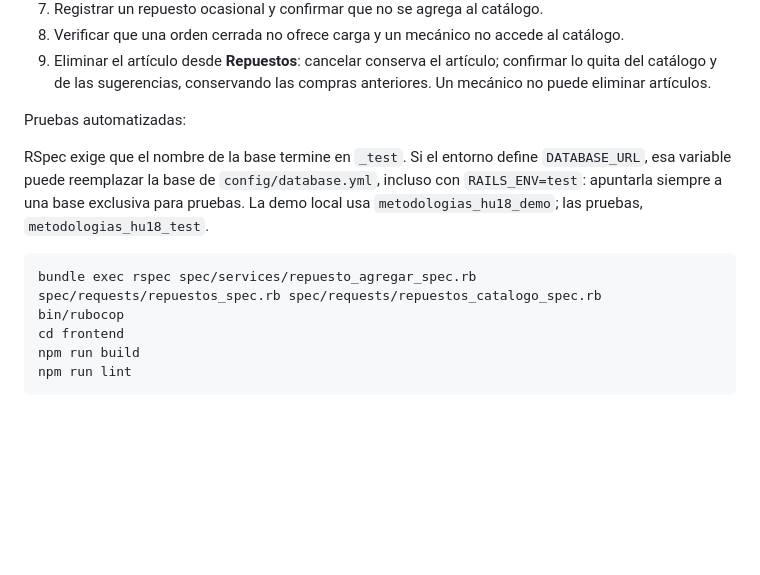
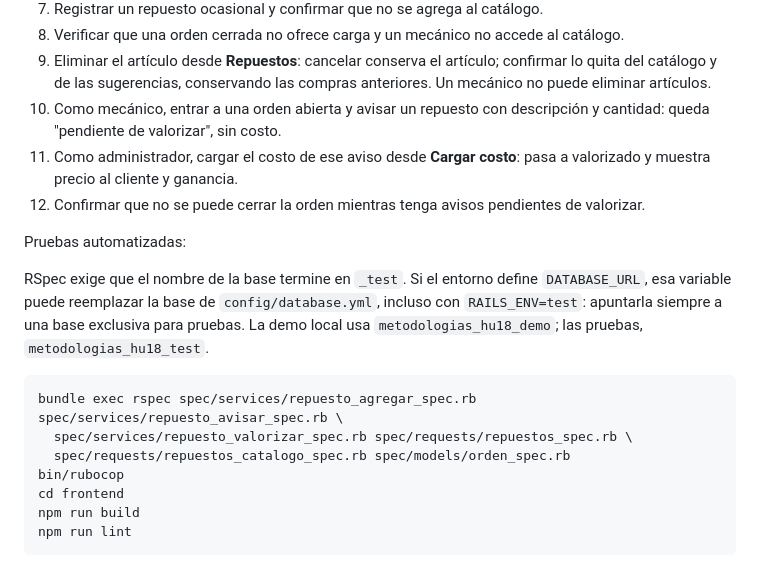
Before and after one commit to MartinSimon08/MetodologiasAgiles, a Markdown page: docs/repuestos.md, the part around one of its changes. GitHub-like rendering; blank space fills up the shorter version.

````diff
--- a/docs/repuestos.md
+++ b/docs/repuestos.md
@@ -109,6 +152,12 @@ API deben usar el nuevo campo `precio` del catálogo.
 9. Eliminar el artículo desde **Repuestos**: cancelar conserva el artículo;
    confirmar lo quita del catálogo y de las sugerencias, conservando las compras
    anteriores. Un mecánico no puede eliminar artículos.
+10. Como mecánico, entrar a una orden abierta y avisar un repuesto con
+    descripción y cantidad: queda "pendiente de valorizar", sin costo.
+11. Como administrador, cargar el costo de ese aviso desde **Cargar costo**: pasa
+    a valorizado y muestra precio al cliente y ganancia.
+12. Confirmar que no se puede cerrar la orden mientras tenga avisos pendientes
+    de valorizar.
 
 Pruebas automatizadas:
 
@@ -118,7 +167,9 @@ incluso con `RAILS_ENV=test`: apuntarla siempre a una base exclusiva para prueba
 La demo local usa `metodologias_hu18_demo`; las pruebas, `metodologias_hu18_test`.
 
 ```sh
-bundle exec rspec spec/services/repuesto_agregar_spec.rb spec/requests/repuestos_spec.rb spec/requests/repuestos_catalogo_spec.rb
+bundle exec rspec spec/services/repuesto_agregar_spec.rb spec/services/repuesto_avisar_spec.rb \
+  spec/services/repuesto_valorizar_spec.rb spec/requests/repuestos_spec.rb \
+  spec/requests/repuestos_catalogo_spec.rb spec/models/orden_spec.rb
 bin/rubocop
 cd frontend
 npm run build
````
Also changed, not shown: other parts of docs/repuestos.md (+46 -3 lines).
